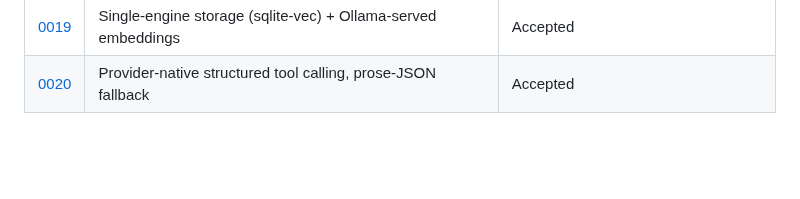
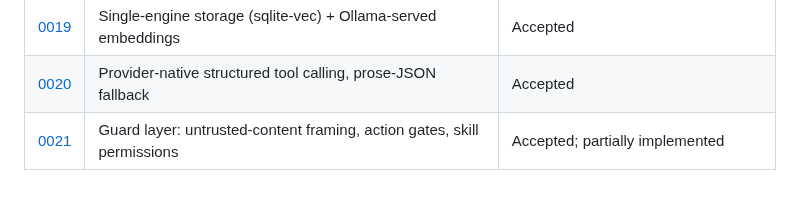
Before and after one commit to IrgenSlj/JuneAI, a Markdown page: docs/decisions/README.md, the part around the change. Drawn GitHub-style; blank space fills up the shorter version.

```diff
--- a/docs/decisions/README.md
+++ b/docs/decisions/README.md
@@ -41,3 +41,4 @@ Status progression:
 | [0018](0018-one-loop-engine.md) | One loop engine (hand-written); LangGraph engine removed | Accepted |
 | [0019](0019-single-engine-storage-sqlite-vec.md) | Single-engine storage (sqlite-vec) + Ollama-served embeddings | Accepted |
 | [0020](0020-provider-native-tool-calling.md) | Provider-native structured tool calling, prose-JSON fallback | Accepted |
+| [0021](0021-guard-layer.md) | Guard layer: untrusted-content framing, action gates, skill permissions | Accepted; partially implemented |
```
Also changed, not shown: REBUILD.md (+3 -3 lines), docs/decisions/0021-guard-layer.md (added, +87 -0 lines).
